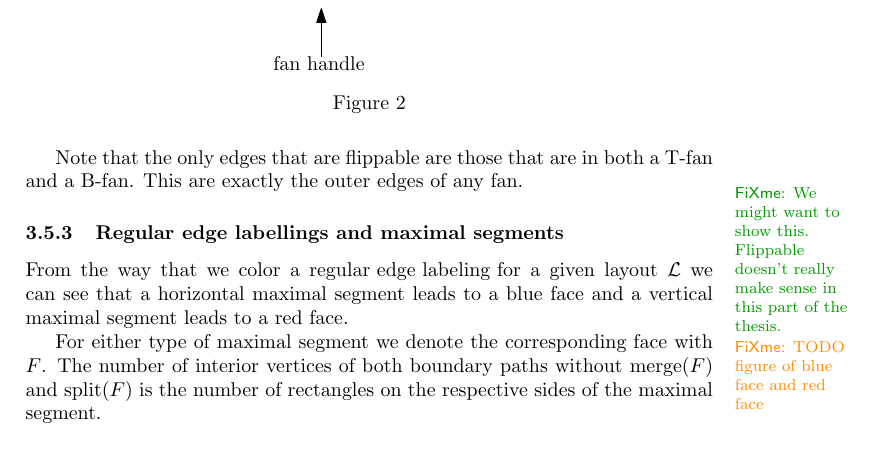
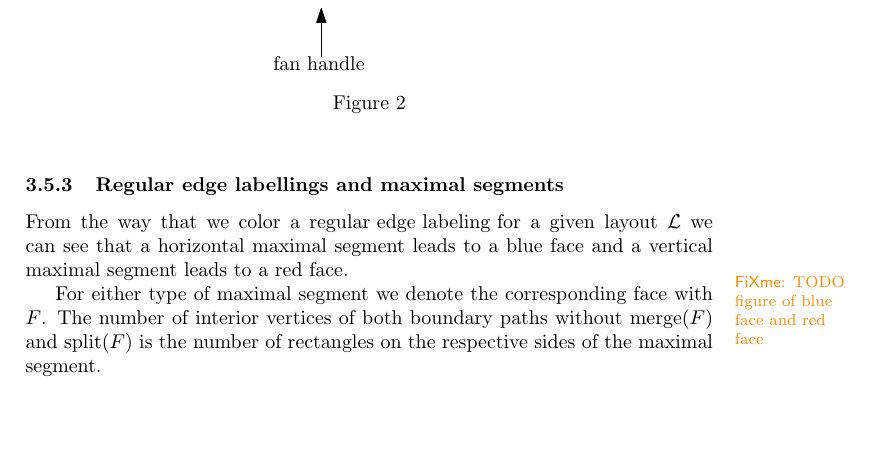
Before and after one commit to SanderBeekhuis/area-universal-duals, a LaTeX thesis (thesis/thesis.tex, which reads thesis/rectangularDuals/rectangularDuals.tex): part of page 7 of 32, cut so that both start at the same text, the shorter picture padded with empty space. Compiled offline with pdfLaTeX.

Commit message:
Deleted that outer edges are flipable

```diff
--- a/thesis/rectangularDuals/rectangularDuals.tex
+++ b/thesis/rectangularDuals/rectangularDuals.tex
@@ -117,9 +117,6 @@ In this section we will introduce the rectangular dual of a graph.
      \label{fig:rect:fanTerms}
    \end{figure}
 
-   Note that the only edges that are flippable are those that are in both a T-fan and a B-fan. This are exactly the outer edges of any fan.
-   \fxnote{We might want to show this. Flippable doesn't really make sense in this part of the thesis.}
-
   \subsubsection{Regular edge labellings and maximal segments}
     From the way that we color a \rel for a given layout $\L$ we can see that a horizontal maximal segment leads to a blue face and a vertical maximal segment leads to a red face.
      \fxwarning{TODO figure of blue face and red face}
```
